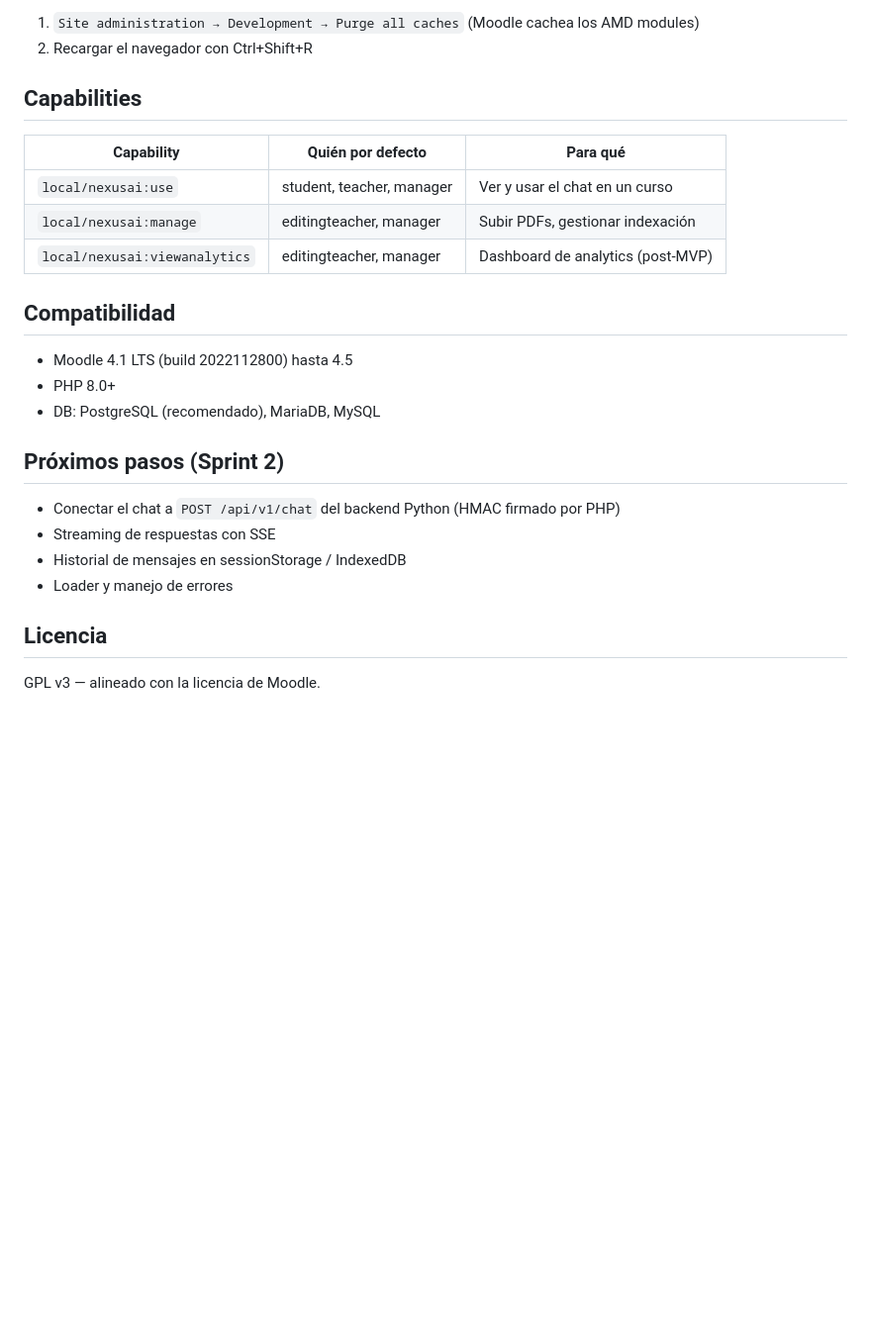
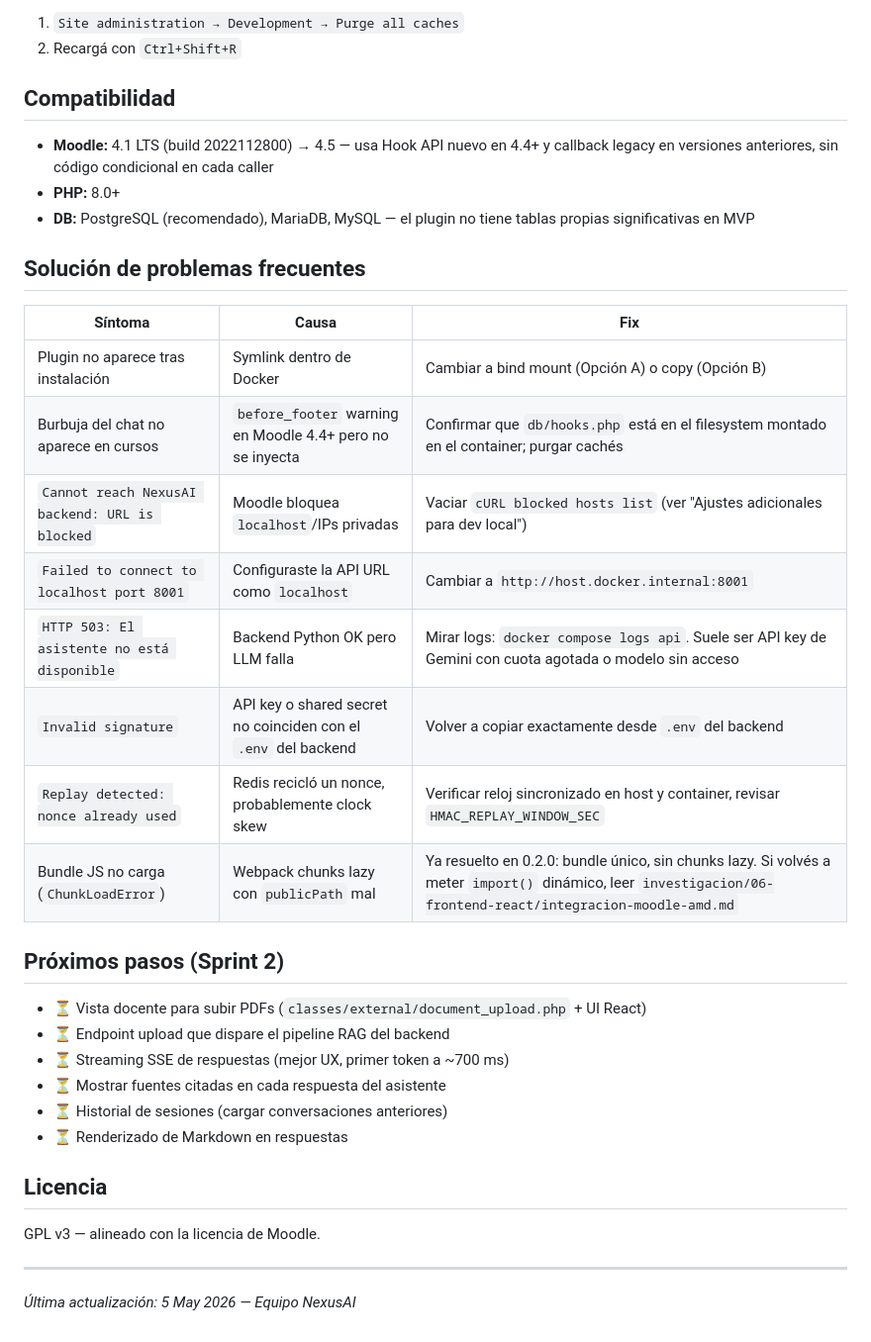
Before and after one commit to nexusai-ucc/moodle-local_nexusai, a Markdown page: README.md, the part around one of its changes. Shown at 99% size. Drawn GitHub-style; blank space fills up the shorter version.

```diff
--- a/README.md
+++ b/README.md
@@ -123,28 +184,39 @@ Después de buildear, en Moodle:
 
-1. `Site administration → Development → Purge all caches` (Moodle cachea los AMD modules)
-2. Recargar el navegador con Ctrl+Shift+R
-
-## Capabilities
-
-| Capability                       | Quién por defecto                | Para qué                                     |
-|----------------------------------|----------------------------------|----------------------------------------------|
-| `local/nexusai:use`              | student, teacher, manager        | Ver y usar el chat en un curso               |
-| `local/nexusai:manage`           | editingteacher, manager          | Subir PDFs, gestionar indexación             |
-| `local/nexusai:viewanalytics`    | editingteacher, manager          | Dashboard de analytics (post-MVP)            |
+1. `Site administration → Development → Purge all caches`
+2. Recargá con `Ctrl+Shift+R`
 
 ## Compatibilidad
 
-- Moodle 4.1 LTS (build 2022112800) hasta 4.5
-- PHP 8.0+
-- DB: PostgreSQL (recomendado), MariaDB, MySQL
+- **Moodle:** 4.1 LTS (build 2022112800) → 4.5 — usa Hook API nuevo en 4.4+ y callback legacy en versiones anteriores, sin código condicional en cada caller
+- **PHP:** 8.0+
+- **DB:** PostgreSQL (recomendado), MariaDB, MySQL — el plugin no tiene tablas propias significativas en MVP
+
+## Solución de problemas frecuentes
+
+| Síntoma | Causa | Fix |
+|---|---|---|
+| Plugin no aparece tras instalación | Symlink dentro de Docker | Cambiar a bind mount (Opción A) o copy (Opción B) |
+| Burbuja del chat no aparece en cursos | `before_footer` warning en Moodle 4.4+ pero no se inyecta | Confirmar que `db/hooks.php` está en el filesystem montado en el container; purgar cachés |
+| `Cannot reach NexusAI backend: URL is blocked` | Moodle bloquea `localhost`/IPs privadas | Vaciar `cURL blocked hosts list` (ver "Ajustes adicionales para dev local") |
+| `Failed to connect to localhost port 8001` | Configuraste la API URL como `localhost` | Cambiar a `http://host.docker.internal:8001` |
+| `HTTP 503: El asistente no está disponible` | Backend Python OK pero LLM falla | Mirar logs: `docker compose logs api`. Suele ser API key de Gemini con cuota agotada o modelo sin acceso |
+| `Invalid signature` | API key o shared secret no coinciden con el `.env` del backend | Volver a copiar exactamente desde `.env` del backend |
+| `Replay detected: nonce already used` | Redis recicló un nonce, probablemente clock skew | Verificar reloj sincronizado en host y container, revisar `HMAC_REPLAY_WINDOW_SEC` |
+| Bundle JS no carga (`ChunkLoadError`) | Webpack chunks lazy con `publicPath` mal | Ya resuelto en 0.2.0: bundle único, sin chunks lazy. Si volvés a meter `import()` dinámico, leer `investigacion/06-frontend-react/integracion-moodle-amd.md` |
 
 ## Próximos pasos (Sprint 2)
 
-- Conectar el chat a `POST /api/v1/chat` del backend Python (HMAC firmado por PHP)
-- Streaming de respuestas con SSE
-- Historial de mensajes en sessionStorage / IndexedDB
-- Loader y manejo de errores
+- ⏳ Vista docente para subir PDFs (`classes/external/document_upload.php` + UI React)
+- ⏳ Endpoint upload que dispare el pipeline RAG del backend
+- ⏳ Streaming SSE de respuestas (mejor UX, primer token a ~700 ms)
+- ⏳ Mostrar fuentes citadas en cada respuesta del asistente
+- ⏳ Historial de sesiones (cargar conversaciones anteriores)
+- ⏳ Renderizado de Markdown en respuestas
 
 ## Licencia
 
 GPL v3 — alineado con la licencia de Moodle.
+
+---
+
+*Última actualización: 5 May 2026 — Equipo NexusAI*
```
Also changed, not shown: other parts of README.md (+119 -58 lines).
